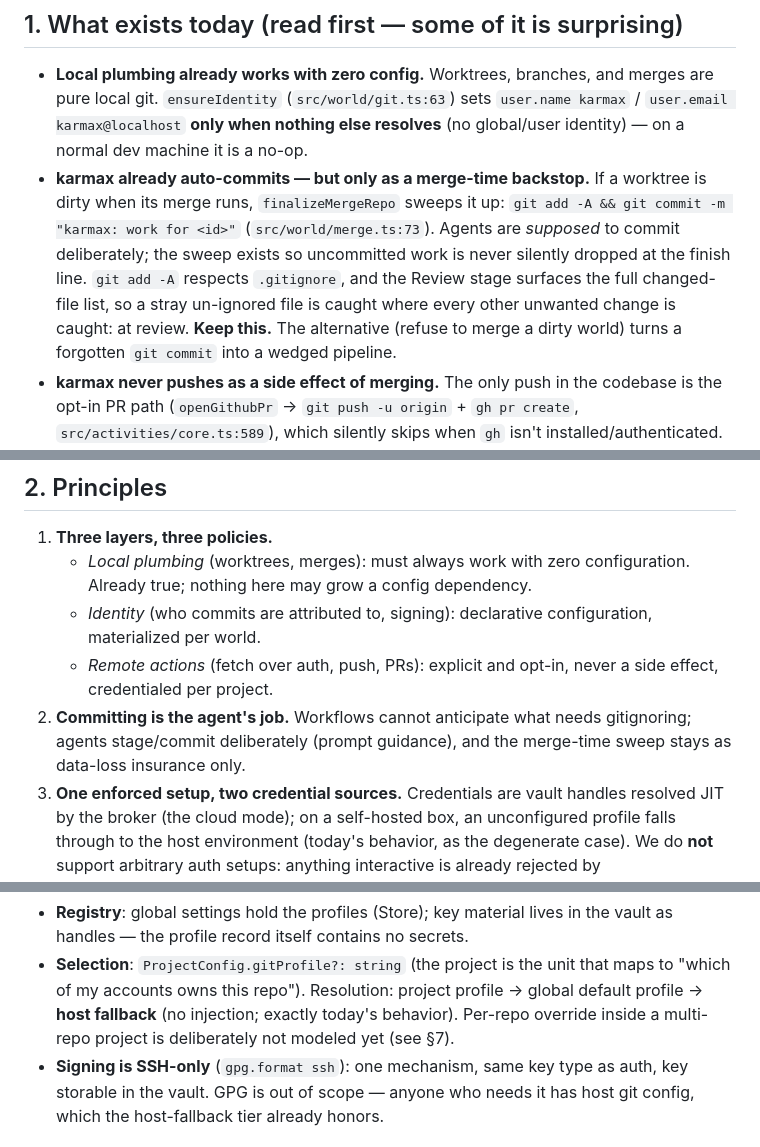
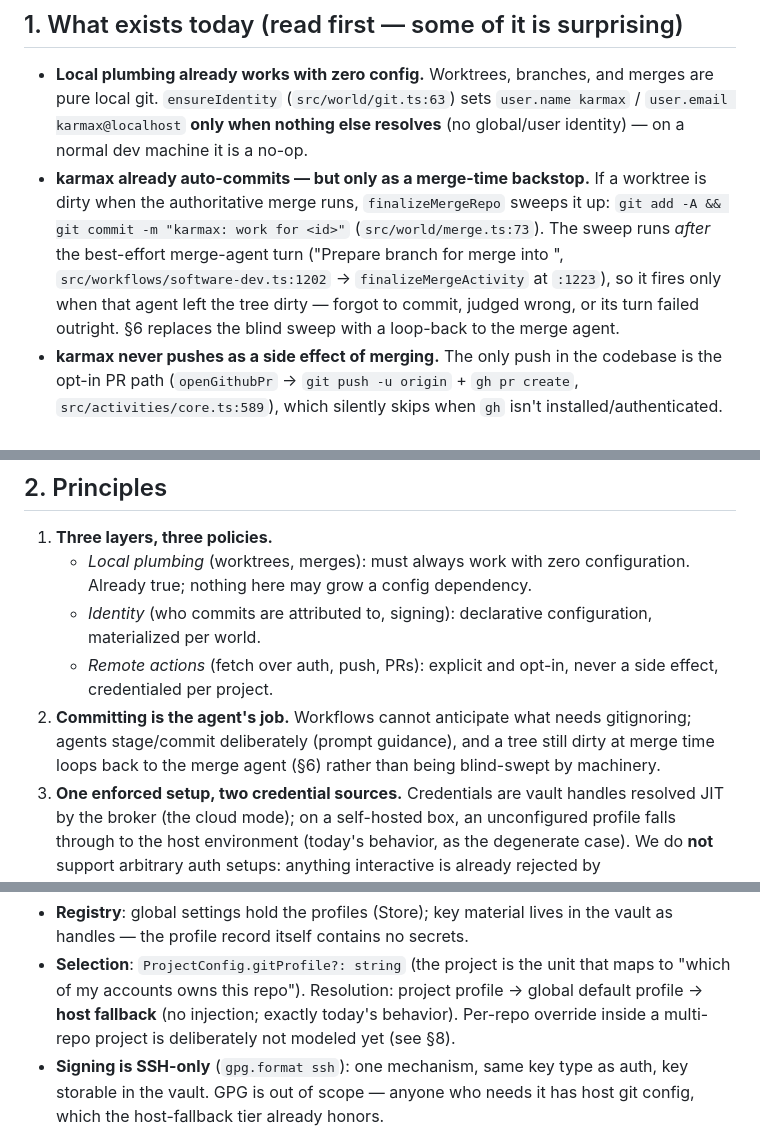
Before and after one commit to abhimanyupallavisudhir/karmax, a Markdown page: PLAN-git-config.md, 3 parts joined by grey strips. Drawn GitHub-style.

```diff
--- a/PLAN-git-config.md
+++ b/PLAN-git-config.md
@@ -13,14 +13,14 @@ cloud install it is becoming. Design only; phases at the end.
   `user.name karmax` / `user.email karmax@localhost` **only when nothing else
   resolves** (no global/user identity) — on a normal dev machine it is a no-op.
 - **karmax already auto-commits — but only as a merge-time backstop.** If a
-  worktree is dirty when its merge runs, `finalizeMergeRepo` sweeps it up:
-  `git add -A && git commit -m "karmax: work for <id>"` (`src/world/merge.ts:73`).
-  Agents are *supposed* to commit deliberately; the sweep exists so uncommitted
-  work is never silently dropped at the finish line. `git add -A` respects
-  `.gitignore`, and the Review stage surfaces the full changed-file list, so a
-  stray un-ignored file is caught where every other unwanted change is caught:
-  at review. **Keep this.** The alternative (refuse to merge a dirty world)
-  turns a forgotten `git commit` into a wedged pipeline.
+  worktree is dirty when the authoritative merge runs, `finalizeMergeRepo`
+  sweeps it up: `git add -A && git commit -m "karmax: work for <id>"`
+  (`src/world/merge.ts:73`). The sweep runs *after* the best-effort
+  merge-agent turn ("Prepare branch for merge into <target>",
+  `src/workflows/software-dev.ts:1202` → `finalizeMergeActivity` at `:1223`),
+  so it fires only when that agent left the tree dirty — forgot to commit,
+  judged wrong, or its turn failed outright. §6 replaces the blind sweep with
+  a loop-back to the merge agent.
 - **karmax never pushes as a side effect of merging.** The only push in the
   codebase is the opt-in PR path (`openGithubPr` → `git push -u origin` +
   `gh pr create`, `src/activities/core.ts:589`), which silently skips when `gh`
@@ -46,8 +46,9 @@ cloud install it is becoming. Design only; phases at the end.
    - *Remote actions* (fetch over auth, push, PRs): explicit and opt-in, never
      a side effect, credentialed per project.
 2. **Committing is the agent's job.** Workflows cannot anticipate what needs
-   gitignoring; agents stage/commit deliberately (prompt guidance), and the
-   merge-time sweep stays as data-loss insurance only.
+   gitignoring; agents stage/commit deliberately (prompt guidance), and a tree
+   still dirty at merge time loops back to the merge agent (§6) rather than
+   being blind-swept by machinery.
 3. **One enforced setup, two credential sources.** Credentials are vault
    handles resolved JIT by the broker (the cloud mode); on a self-hosted box,
    an unconfigured profile falls through to the host environment (today's
@@ -85,7 +86,7 @@ interface GitProfile {
   that maps to "which of my accounts owns this repo"). Resolution:
   project profile → global default profile → **host fallback** (no injection;
   exactly today's behavior). Per-repo override inside a multi-repo project is
-  deliberately not modeled yet (see §7).
+  deliberately not modeled yet (see §8).
 - **Signing is SSH-only** (`gpg.format ssh`): one mechanism, same key type as
   auth, key storable in the vault. GPG is out of scope — anyone who needs it
   has host git config, which the host-fallback tier already honors.
```
Also changed, not shown: other parts of PLAN-git-config.md (+42 -5 lines).
